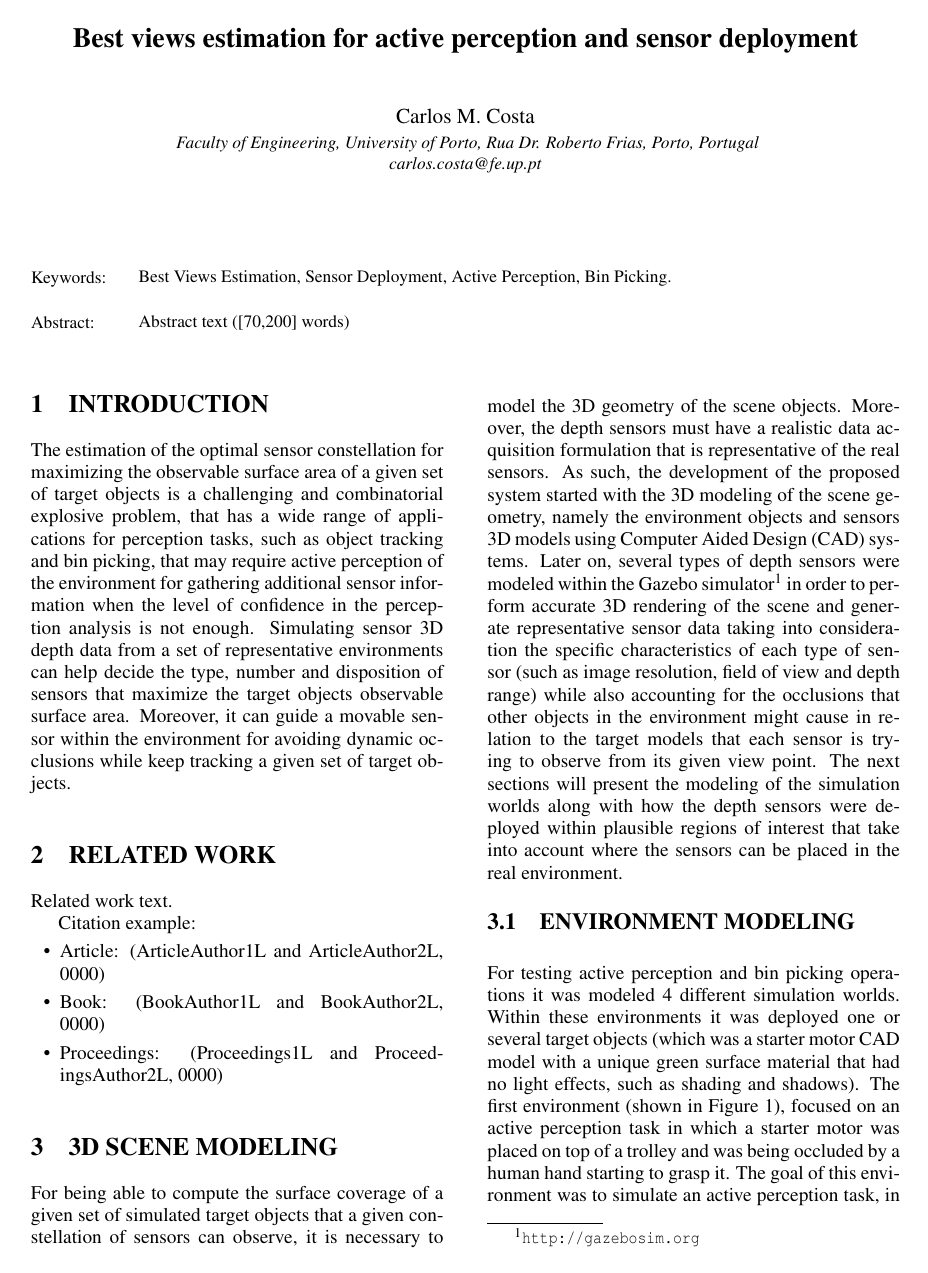
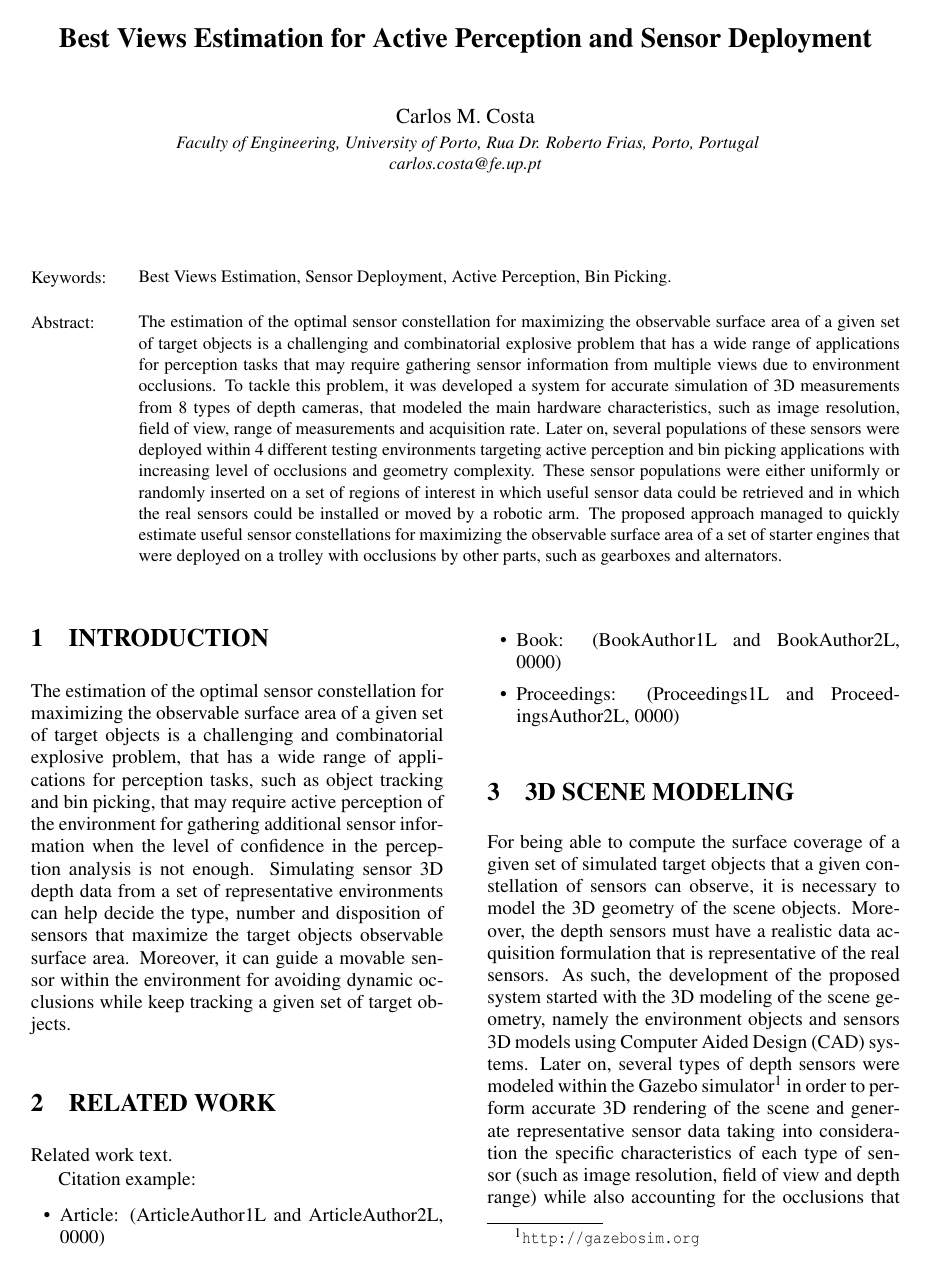
Before and after one commit to carlosmccosta/active_perception_article, a LaTeX document (master.tex, which reads tex/abstract.tex): page 1 of 9. Compiled offline with pdfLaTeX.

Commit message:
Added abstract.

```diff
--- a/tex/abstract.tex
+++ b/tex/abstract.tex
@@ -5,4 +5,4 @@
 %What was done
 %Main results
 
-\abstract{Abstract text ([70,200] words)}
+\abstract{The estimation of the optimal sensor constellation for maximizing the observable surface area of a given set of target objects is a challenging and combinatorial explosive problem that has a wide range of applications for perception tasks that may require gathering sensor information from multiple views due to environment occlusions. To tackle this problem, it was developed a system for accurate simulation of 3D measurements from 8 types of depth cameras, that modeled the main hardware characteristics, such as image resolution, field of view, range of measurements and acquisition rate. Later on, several populations of these sensors were deployed within 4 different testing environments targeting active perception and bin picking applications with increasing level of occlusions and geometry complexity. These sensor populations were either uniformly or randomly inserted on a set of regions of interest in which useful sensor data could be retrieved and in which the real sensors could be installed or moved by a robotic arm. The proposed approach managed to quickly estimate useful sensor constellations for maximizing the observable surface area of a set of starter engines that were deployed on a trolley with occlusions by other parts, such as gearboxes and alternators.}
```
Also changed, not shown: master.tex (+1 -1 lines).
